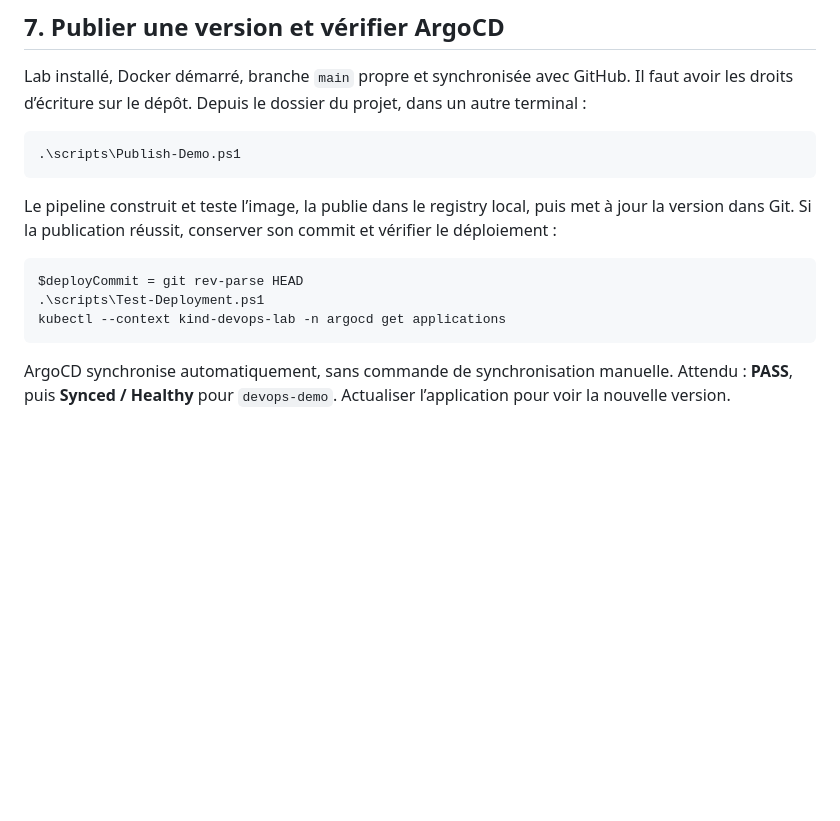
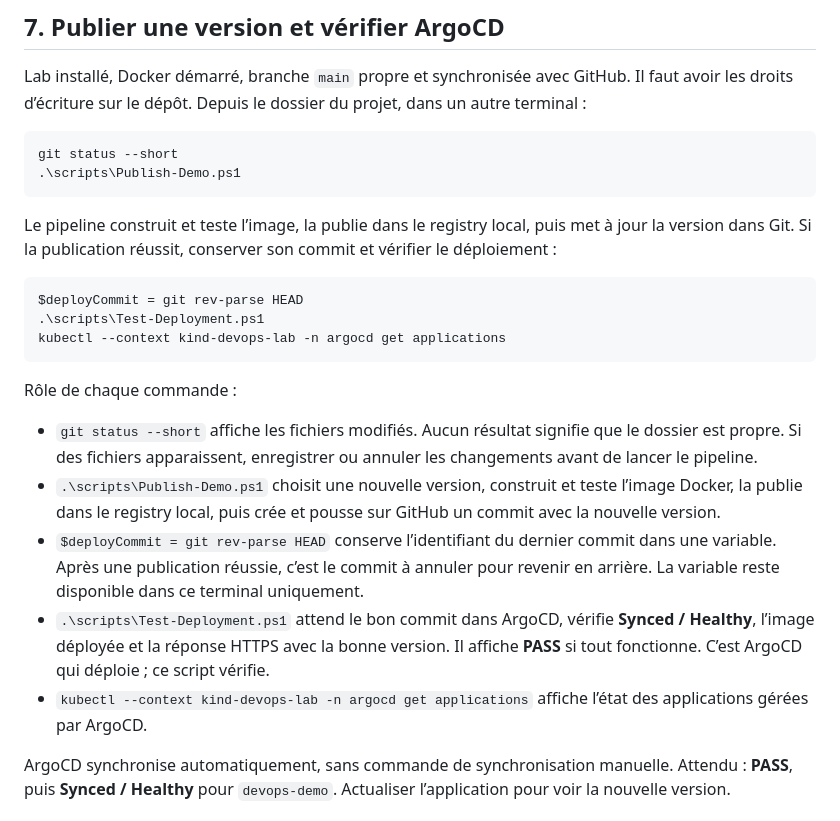
Before and after one commit to yazid9871/Devops-lab, a Markdown page: README.md, the part around the change. GitHub-like rendering; blank space fills up the shorter version.

Commit message:
Explain each CI and deployment command in README

````diff
--- a/README.md
+++ b/README.md
@@ -109,6 +109,7 @@ Il faut avoir les droits d’écriture sur le dépôt. Depuis le dossier du proj
 dans un autre terminal :
 
 ```powershell
+git status --short
 .\scripts\Publish-Demo.ps1
 ```
 
@@ -121,6 +122,23 @@ $deployCommit = git rev-parse HEAD
 .\scripts\Test-Deployment.ps1
 kubectl --context kind-devops-lab -n argocd get applications
 ```
+
+Rôle de chaque commande :
+
+- `git status --short` affiche les fichiers modifiés. Aucun résultat signifie
+  que le dossier est propre. Si des fichiers apparaissent, enregistrer ou annuler
+  les changements avant de lancer le pipeline.
+- `.\scripts\Publish-Demo.ps1` choisit une nouvelle version, construit et teste
+  l’image Docker, la publie dans le registry local, puis crée et pousse sur GitHub
+  un commit avec la nouvelle version.
+- `$deployCommit = git rev-parse HEAD` conserve l’identifiant du dernier commit
+  dans une variable. Après une publication réussie, c’est le commit à annuler
+  pour revenir en arrière. La variable reste disponible dans ce terminal uniquement.
+- `.\scripts\Test-Deployment.ps1` attend le bon commit dans ArgoCD, vérifie
+  **Synced / Healthy**, l’image déployée et la réponse HTTPS avec la bonne version.
+  Il affiche **PASS** si tout fonctionne. C’est ArgoCD qui déploie ; ce script vérifie.
+- `kubectl --context kind-devops-lab -n argocd get applications` affiche l’état
+  des applications gérées par ArgoCD.
 
 ArgoCD synchronise automatiquement, sans commande de synchronisation manuelle.
 Attendu : **PASS**, puis **Synced / Healthy** pour `devops-demo`. Actualiser
````
